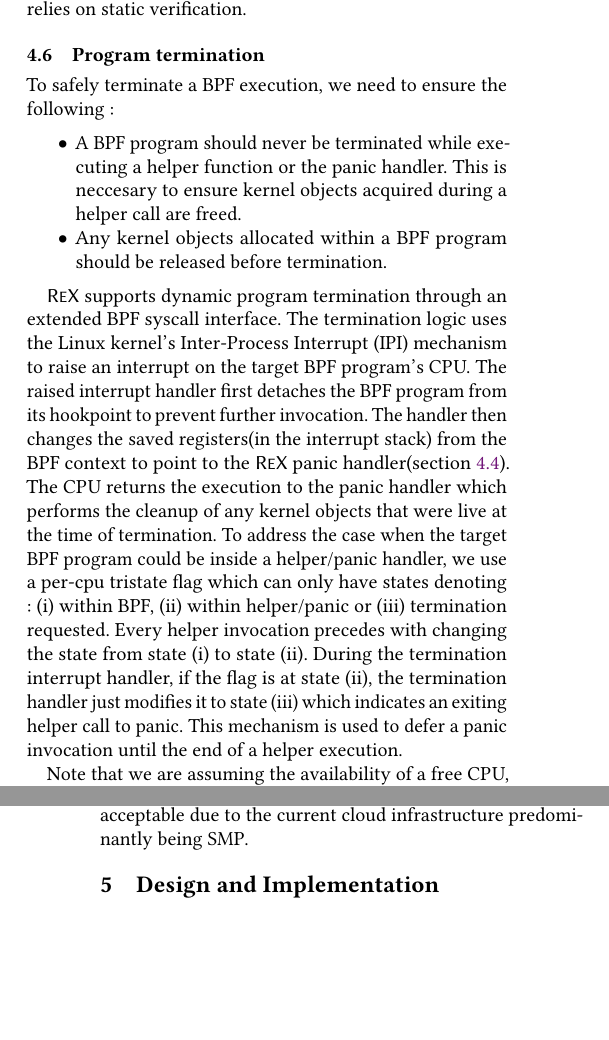
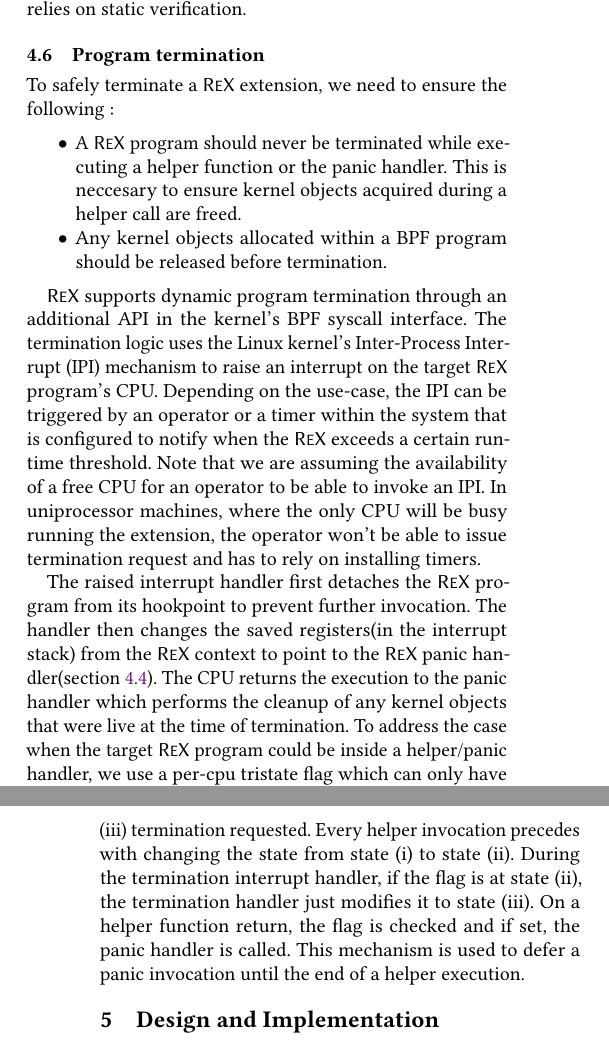
Before and after one commit to upgautamvt/publish-paper, a LaTeX paper (paper.tex, which reads principle.tex): two parts of the columns of pages 10 and 11 of 18, joined at a grey line, cut so that both start at the same text, the shorter picture padded with empty space. Compiled offline with pdfLaTeX.

Commit message:
4.6 termination fixes

```diff
--- a/principle.tex
+++ b/principle.tex
@@ -445,10 +445,10 @@
     eBPF, which only relies on static verification.
 
 \subsection{Program termination}
-To safely terminate a BPF execution, we need to ensure the following :
+To safely terminate a \projname{} extension, we need to ensure the following :
 
 \begin{itemize}
-	\item A BPF program should never be terminated while executing a helper function
+	\item A \projname{} program should never be terminated while executing a helper function
 		or the panic handler.
 		This is neccesary to ensure kernel objects acquired during a helper call
 		are freed.
@@ -456,26 +456,29 @@
 		before termination.
 \end{itemize}
 
-\projname{} supports dynamic program termination through an extended BPF syscall
-interface.
+\projname{} supports dynamic program termination through an additional API in the kernel's
+BPF syscall interface.
 The termination logic uses the Linux kernel's Inter-Process Interrupt (IPI) mechanism
-to raise an interrupt on the target BPF program's CPU.
-The raised interrupt handler first detaches the BPF program from its hookpoint to prevent
+to raise an interrupt on the target \projname{} program's CPU.
+Depending on the use-case, the IPI can be triggered by an operator or a timer within the system
+that is configured to notify when the \projname{} exceeds a certain runtime threshold.
+Note that we are assuming the availability of a free CPU for an operator to be able to invoke
+an IPI.
+In uniprocessor machines, where the only CPU will be busy running the extension, the operator
+won't be able to issue termination request and has to rely on installing timers.
+% We find this limitation acceptable due to the current cloud infrastructure predominantly being SMP.
+
+The raised interrupt handler first detaches the \projname{} program from its hookpoint to prevent
 further invocation.
-The handler then changes the saved registers(in the interrupt stack) from the BPF context
+The handler then changes the saved registers(in the interrupt stack) from the \projname{} context
  to point to the \projname{} panic handler(section \ref{principle:eh}).
 The CPU returns the execution to the panic handler which performs the cleanup of
 any kernel objects that were live at the time of termination.
-To address the case when the target BPF program could be inside a helper/panic handler,
-we use a per-cpu tristate flag which can only have states denoting : (i) within BPF,
+To address the case when the target \projname{} program could be inside a helper/panic handler,
+we use a per-cpu tristate flag which can only have states denoting : (i) within \projname{},
 (ii) within helper/panic or (iii) termination requested.
 Every helper invocation precedes with changing the state from state (i) to state (ii).
 During the termination interrupt handler, if the flag is at state (ii),
-the termination handler just modifies it to state (iii) which indicates an exiting
-helper call to panic.
+the termination handler just modifies it to state (iii).
+On a helper function return, the flag is checked and if set, the panic handler is called.
 This mechanism is used to defer a panic invocation until the end of a helper execution.
-
-Note that we are assuming the availability of a free CPU, which can be used to invoke the
-IPI.
-While this solution won't work for uniprocessor systems, we find this limitation
-acceptable due to the current cloud infrastructure predominantly being SMP.
```
